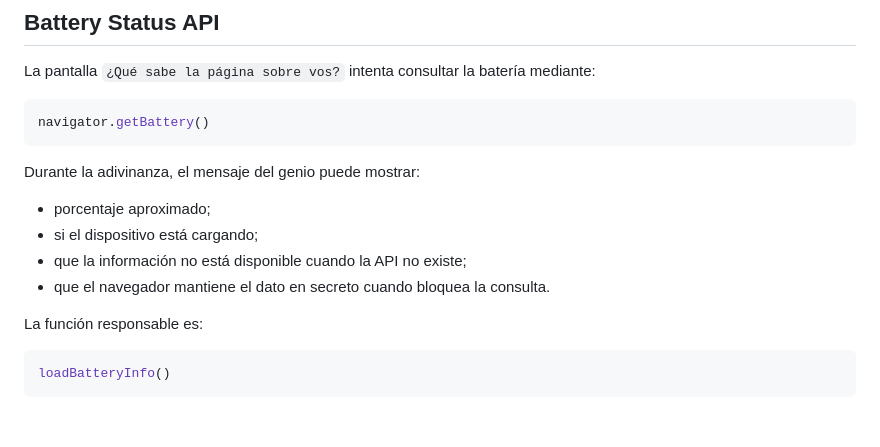
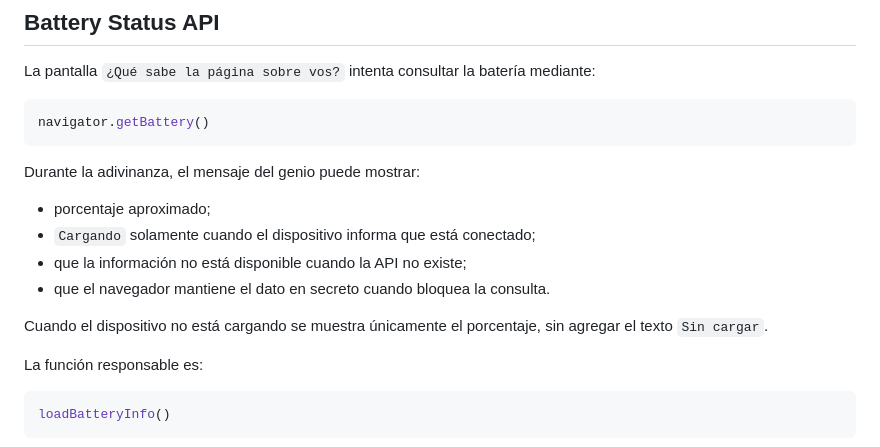
Before and after one commit to Alvrir/Dise-o-Web-Interactividad, a Markdown page: README.md, the part around the change. GitHub-like rendering; blank space fills up the shorter version.

Commit message:
ajustar texto de bateria

```diff
--- a/README.md
+++ b/README.md
@@ -394,9 +394,11 @@ navigator.getBattery()
 Durante la adivinanza, el mensaje del genio puede mostrar:
 
 - porcentaje aproximado;
-- si el dispositivo está cargando;
+- `Cargando` solamente cuando el dispositivo informa que está conectado;
 - que la información no está disponible cuando la API no existe;
 - que el navegador mantiene el dato en secreto cuando bloquea la consulta.
+
+Cuando el dispositivo no está cargando se muestra únicamente el porcentaje, sin agregar el texto `Sin cargar`.
 
 La función responsable es:
 
```
